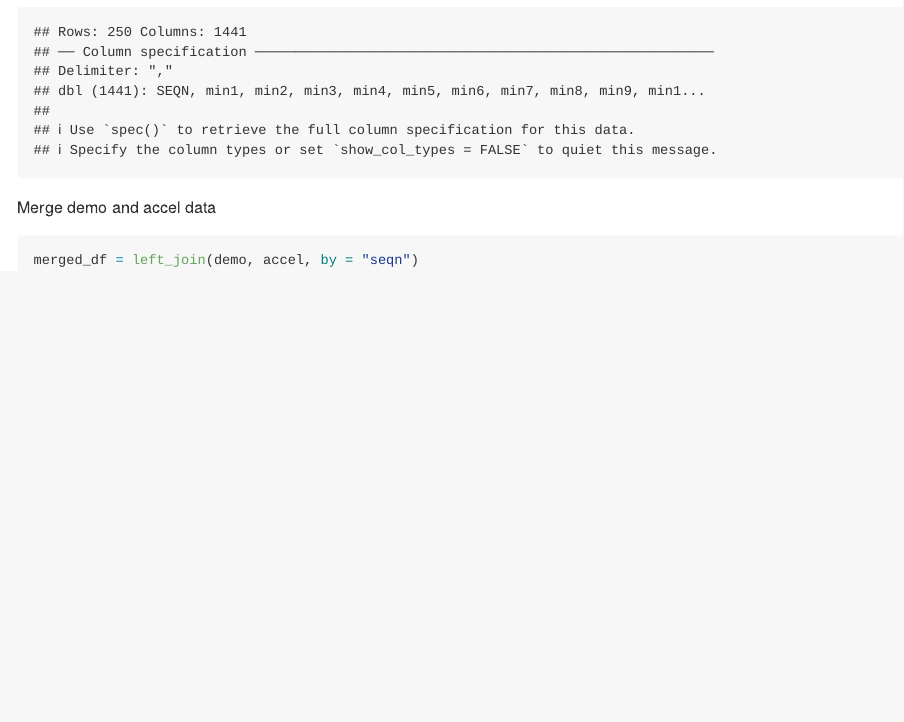
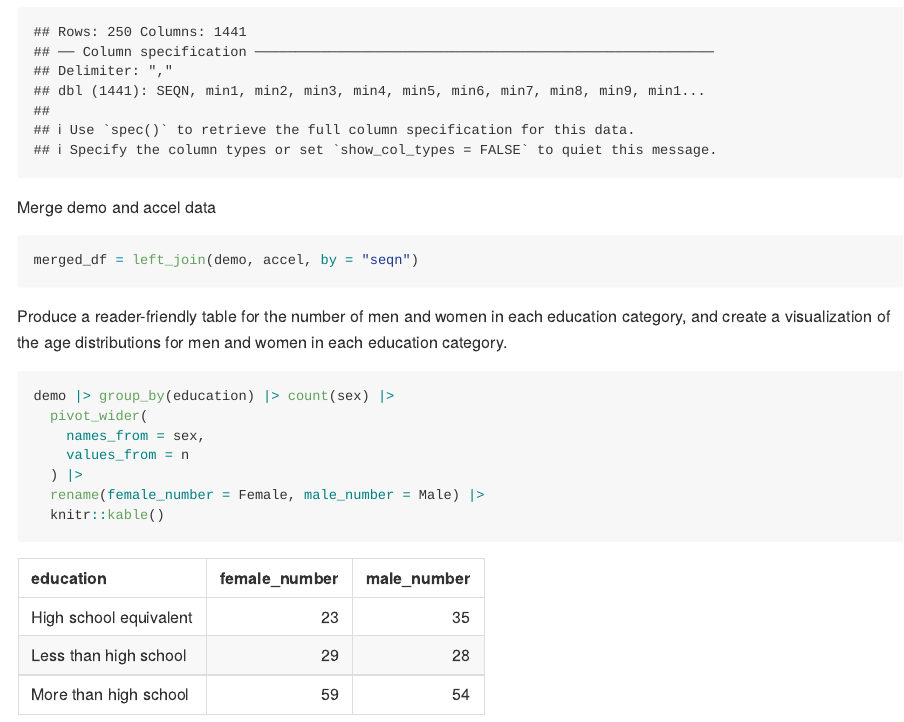
Before and after one commit to SiqingWang-sw/p8105_hw3_sw3879, an R Markdown document (p8105_hw3_sw3879.Rmd): the page in a window 1100 px wide, from 6830 px down. The pictures show the output file p8105_hw3_sw3879.md that the author committed with the source, drawn offline in the style of GitHub; long lines of code are wrapped.

Commit message:
finished education table in Q3

````diff
--- a/p8105_hw3_sw3879.Rmd
+++ b/p8105_hw3_sw3879.Rmd
@@ -178,3 +178,14 @@ Merge demo and accel data
 ```{r}
 merged_df = left_join(demo, accel, by = "seqn")
 ```
+
+Produce a reader-friendly table for the number of men and women in each education category, and create a visualization of the age distributions for men and women in each education category.
+```{r}
+demo |> group_by(education) |> count(sex) |>
+  pivot_wider(
+    names_from = sex,
+    values_from = n
+  ) |>
+  rename(female_number = Female, male_number = Male) |>
+  knitr::kable()
+```
````
Also changed, not shown: p8105_hw3_sw3879.md.
